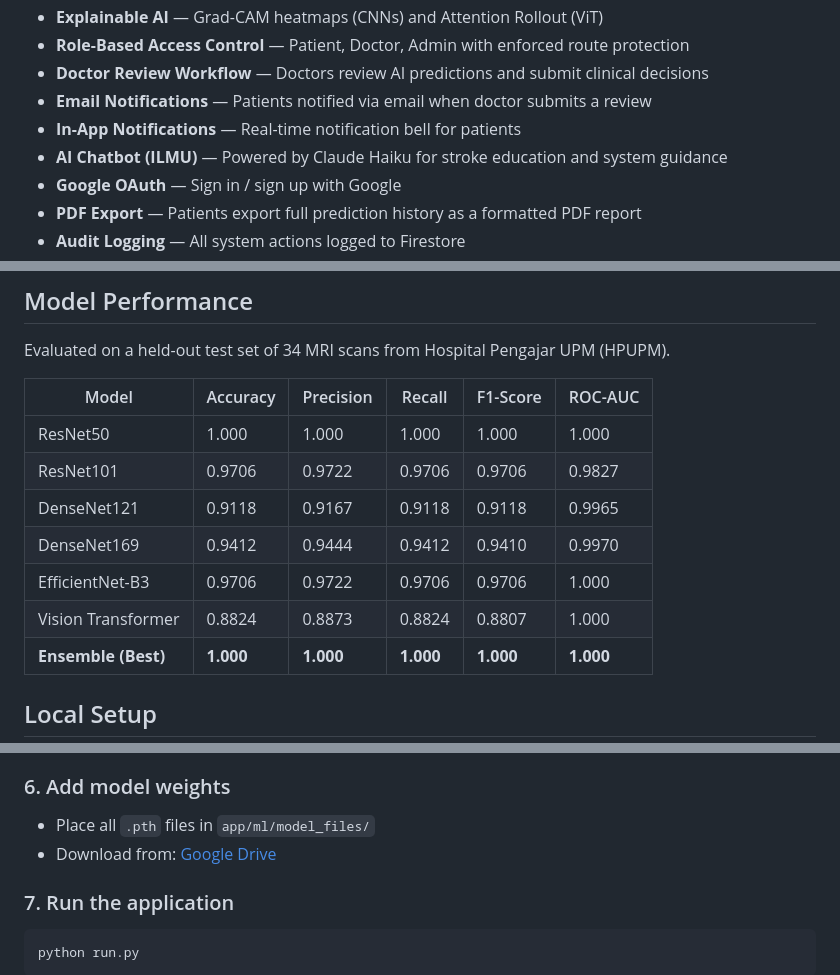
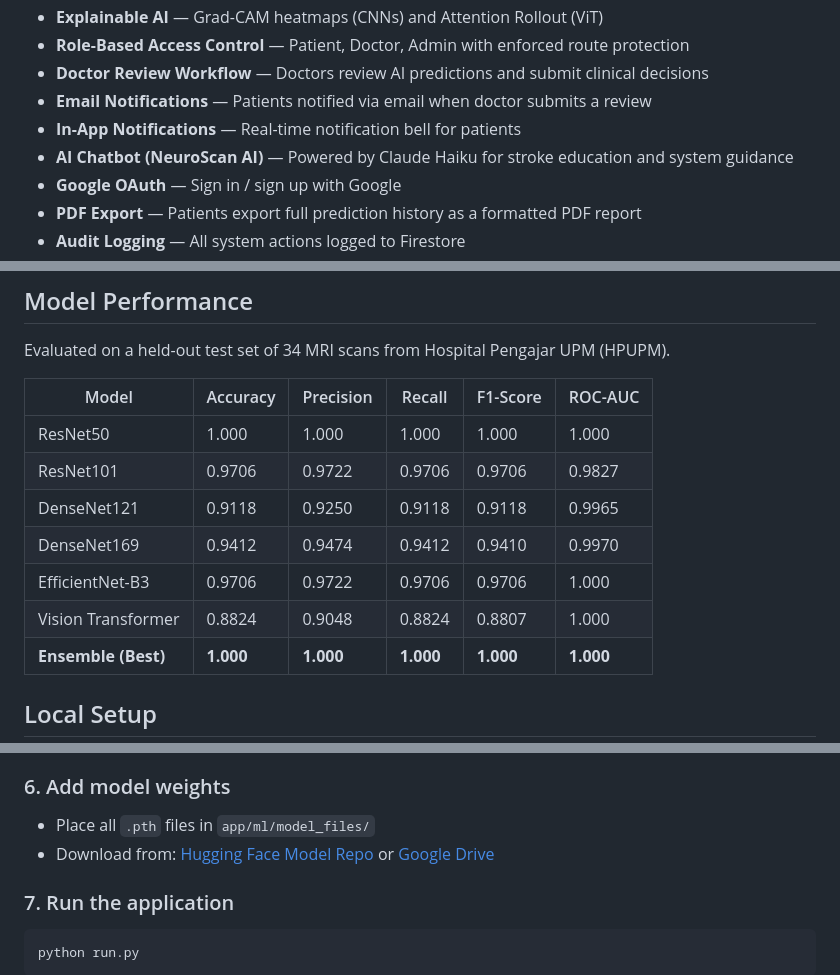
Before and after one commit to DancingDogg/neuroscan, a Markdown page: README.md, 3 parts joined by grey strips. GitHub-like rendering.

````diff
--- a/README.md
+++ b/README.md
@@ -31,7 +31,7 @@ NeuroScan is a Flask + Firebase web application for ischemic stroke detection fr
 - **Doctor Review Workflow** — Doctors review AI predictions and submit clinical decisions
 - **Email Notifications** — Patients notified via email when doctor submits a review
 - **In-App Notifications** — Real-time notification bell for patients
-- **AI Chatbot (ILMU)** — Powered by Claude Haiku for stroke education and system guidance
+- **AI Chatbot (NeuroScan AI)** — Powered by Claude Haiku for stroke education and system guidance
 - **Google OAuth** — Sign in / sign up with Google
 - **PDF Export** — Patients export full prediction history as a formatted PDF report
 - **Audit Logging** — All system actions logged to Firestore
@@ -66,10 +66,10 @@ Evaluated on a held-out test set of 34 MRI scans from Hospital Pengajar UPM (HPU
 |-------|----------|-----------|--------|----------|---------|
 | ResNet50 | 1.000 | 1.000 | 1.000 | 1.000 | 1.000 |
 | ResNet101 | 0.9706 | 0.9722 | 0.9706 | 0.9706 | 0.9827 |
-| DenseNet121 | 0.9118 | 0.9167 | 0.9118 | 0.9118 | 0.9965 |
-| DenseNet169 | 0.9412 | 0.9444 | 0.9412 | 0.9410 | 0.9970 |
+| DenseNet121 | 0.9118 | 0.9250 | 0.9118 | 0.9118 | 0.9965 |
+| DenseNet169 | 0.9412 | 0.9474 | 0.9412 | 0.9410 | 0.9970 |
 | EfficientNet-B3 | 0.9706 | 0.9722 | 0.9706 | 0.9706 | 1.000 |
-| Vision Transformer | 0.8824 | 0.8873 | 0.8824 | 0.8807 | 1.000 |
+| Vision Transformer | 0.8824 | 0.9048 | 0.8824 | 0.8807 | 1.000 |
 | **Ensemble (Best)** | **1.000** | **1.000** | **1.000** | **1.000** | **1.000** |
 
 ## Local Setup
@@ -117,7 +117,7 @@ RESEND_TO_EMAIL=
 
 ### 6. Add model weights
 - Place all `.pth` files in `app/ml/model_files/`
-- Download from: [Google Drive](https://drive.google.com/drive/folders/1xQIKvAHJmykPyx3CiTvG2_-CQEpx4_UW?usp=drive_link)
+- Download from: [Hugging Face Model Repo](https://huggingface.co/DancinggDogg/NeuroScan-models) or [Google Drive](https://drive.google.com/drive/folders/1xQIKvAHJmykPyx3CiTvG2_-CQEpx4_UW?usp=drive_link)
 
 ### 7. Run the application
 ```bash
````
Also changed, not shown: other parts of README.md (+1 -1 lines).
